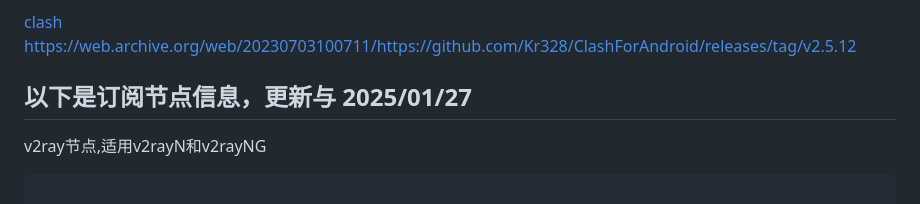
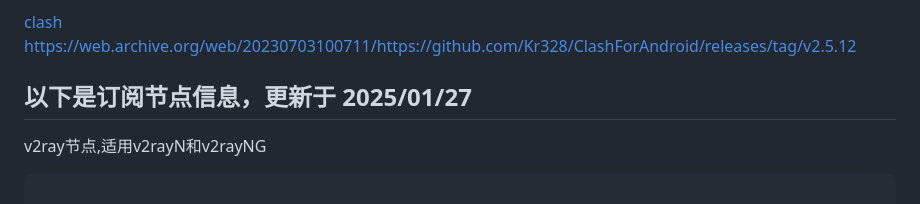
Before and after one commit to ccpthisbigdog/freedomchina, a Markdown page: README.md, the part around the change. Drawn GitHub-style.

Commit message:
更新 README.md

```diff
--- a/README.md
+++ b/README.md
@@ -19,7 +19,7 @@ android手机:
 
 [clash https://web.archive.org/web/20230703100711/https://github.com/Kr328/ClashForAndroid/releases/tag/v2.5.12](https://web.archive.org/web/20230703100711/https://github.com/Kr328/ClashForAndroid/releases/tag/v2.5.12)
 
-## 以下是订阅节点信息，更新与 2025/01/27
+## 以下是订阅节点信息，更新于 2025/01/27
 
 v2ray节点,适用v2rayN和v2rayNG
 
```
